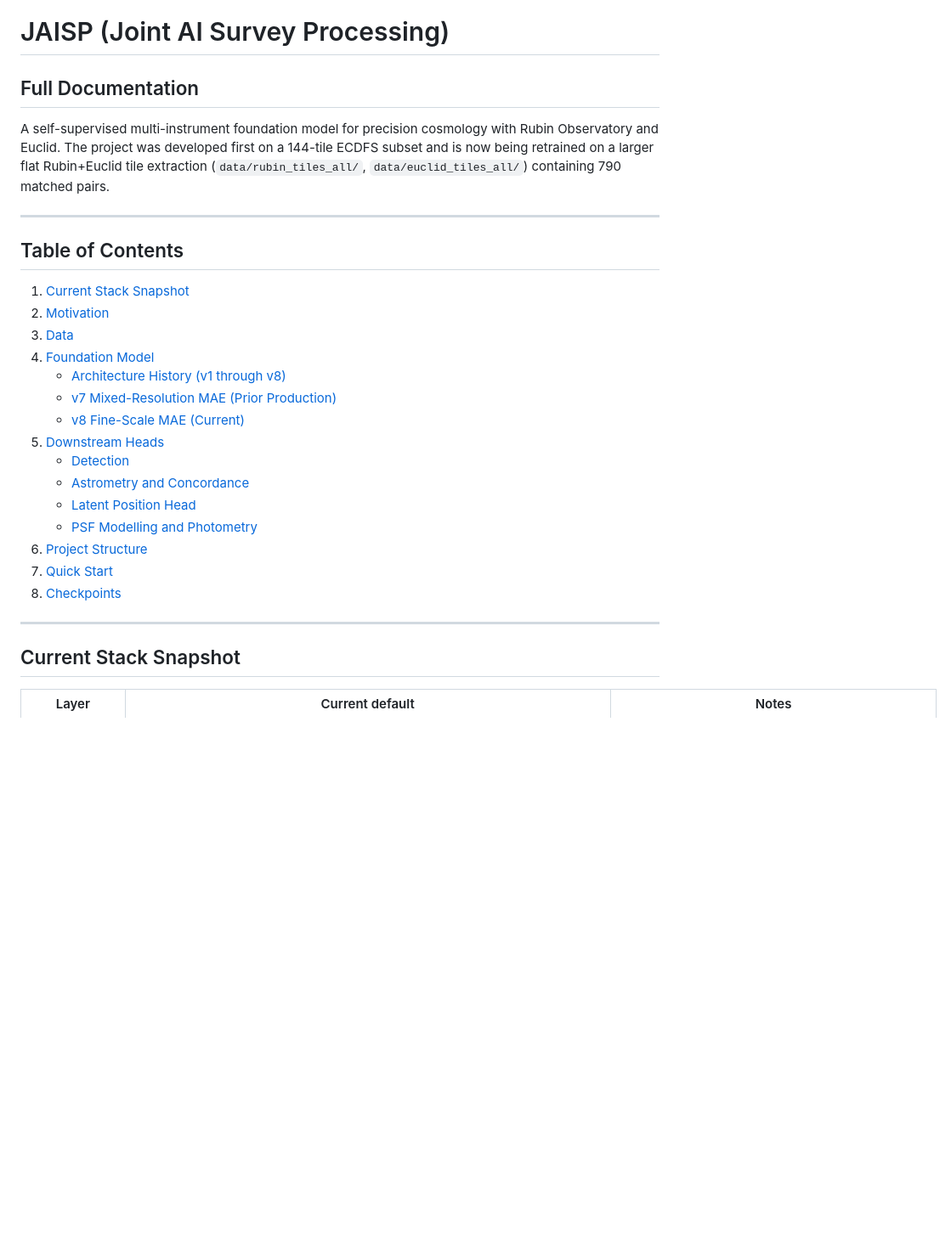
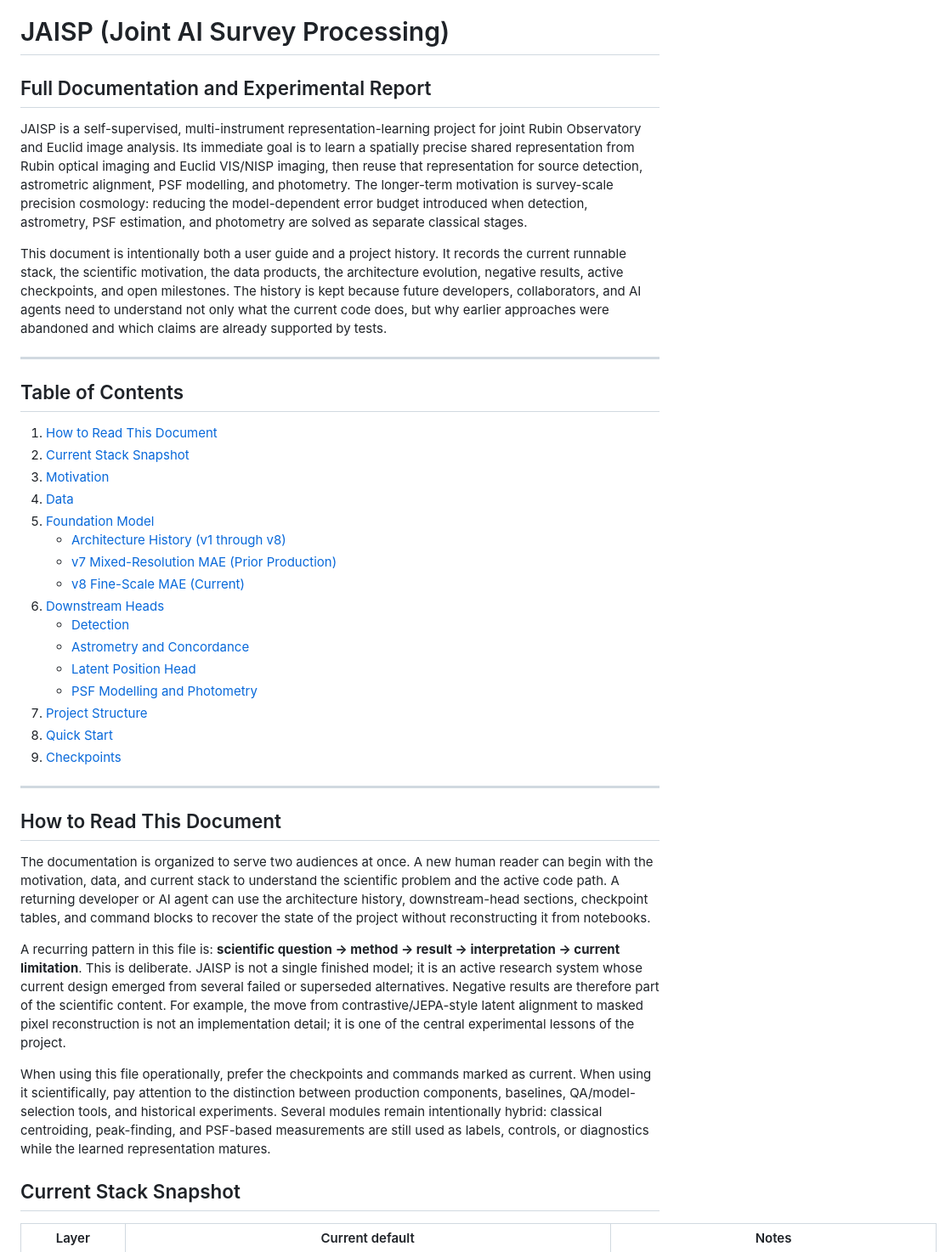
Before and after one commit to xoubish/JAISP, a Markdown page: DOCUMENTATION.md, the part around one of its changes. Shown at 85% size. GitHub-like rendering; blank space fills up the shorter version.

Commit message:
improve text of documentation

```diff
--- a/DOCUMENTATION.md
+++ b/DOCUMENTATION.md
@@ -1,30 +1,41 @@
 # JAISP (Joint AI Survey Processing)
 
-## Full Documentation
-
-A self-supervised multi-instrument foundation model for precision cosmology with Rubin Observatory and Euclid. The project was developed first on a 144-tile ECDFS subset and is now being retrained on a larger flat Rubin+Euclid tile extraction (`data/rubin_tiles_all/`, `data/euclid_tiles_all/`) containing 790 matched pairs.
+## Full Documentation and Experimental Report
+
+JAISP is a self-supervised, multi-instrument representation-learning project for joint Rubin Observatory and Euclid image analysis. Its immediate goal is to learn a spatially precise shared representation from Rubin optical imaging and Euclid VIS/NISP imaging, then reuse that representation for source detection, astrometric alignment, PSF modelling, and photometry. The longer-term motivation is survey-scale precision cosmology: reducing the model-dependent error budget introduced when detection, astrometry, PSF estimation, and photometry are solved as separate classical stages.
+
+This document is intentionally both a user guide and a project history. It records the current runnable stack, the scientific motivation, the data products, the architecture evolution, negative results, active checkpoints, and open milestones. The history is kept because future developers, collaborators, and AI agents need to understand not only what the current code does, but why earlier approaches were abandoned and which claims are already supported by tests.
 
 ---
 
 ## Table of Contents
 
-1. [Current Stack Snapshot](#current-stack-snapshot)
-2. [Motivation](#motivation)
-3. [Data](#data)
-4. [Foundation Model](#foundation-model)
+1. [How to Read This Document](#how-to-read-this-document)
+2. [Current Stack Snapshot](#current-stack-snapshot)
+3. [Motivation](#motivation)
+4. [Data](#data)
+5. [Foundation Model](#foundation-model)
    - [Architecture History (v1 through v8)](#architecture-history-v1-through-v8)
    - [v7 Mixed-Resolution MAE (Prior Production)](#v7-mixed-resolution-mae-prior-production)
    - [v8 Fine-Scale MAE (Current)](#v8-fine-scale-mae-current)
-5. [Downstream Heads](#downstream-heads)
+6. [Downstream Heads](#downstream-heads)
    - [Detection](#1-detection)
    - [Astrometry and Concordance](#2-astrometry-and-concordance)
    - [Latent Position Head](#latent-position-head-per-object-multi-band-alignment)
    - [PSF Modelling and Photometry](#3-psf-modelling-and-photometry)
-6. [Project Structure](#project-structure)
-7. [Quick Start](#quick-start)
-8. [Checkpoints](#checkpoints)
+7. [Project Structure](#project-structure)
+8. [Quick Start](#quick-start)
+9. [Checkpoints](#checkpoints)
 
 ---
+
+## How to Read This Document
+
+The documentation is organized to serve two audiences at once. A new human reader can begin with the motivation, data, and current stack to understand the scientific problem and the active code path. A returning developer or AI agent can use the architecture history, downstream-head sections, checkpoint tables, and command blocks to recover the state of the project without reconstructing it from notebooks.
+
+A recurring pattern in this file is: **scientific question -> method -> result -> interpretation -> current limitation**. This is deliberate. JAISP is not a single finished model; it is an active research system whose current design emerged from several failed or superseded alternatives. Negative results are therefore part of the scientific content. For example, the move from contrastive/JEPA-style latent alignment to masked pixel reconstruction is not an implementation detail; it is one of the central experimental lessons of the project.
+
+When using this file operationally, prefer the checkpoints and commands marked as current. When using it scientifically, pay attention to the distinction between production components, baselines, QA/model-selection tools, and historical experiments. Several modules remain intentionally hybrid: classical centroiding, peak-finding, and PSF-based measurements are still used as labels, controls, or diagnostics while the learned representation matures.
 
 ## Current Stack Snapshot
 
```
Also changed, not shown: other parts of DOCUMENTATION.md (+120 -108 lines).
